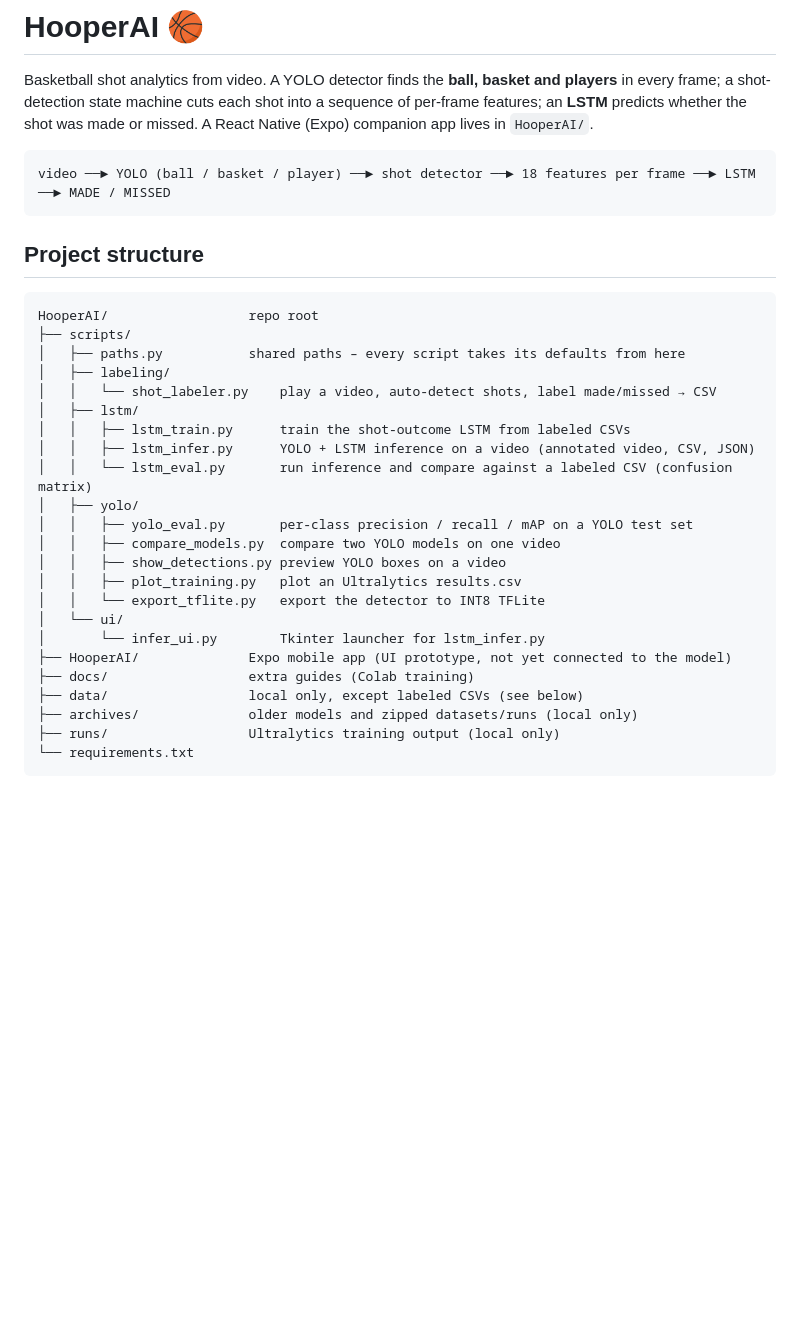
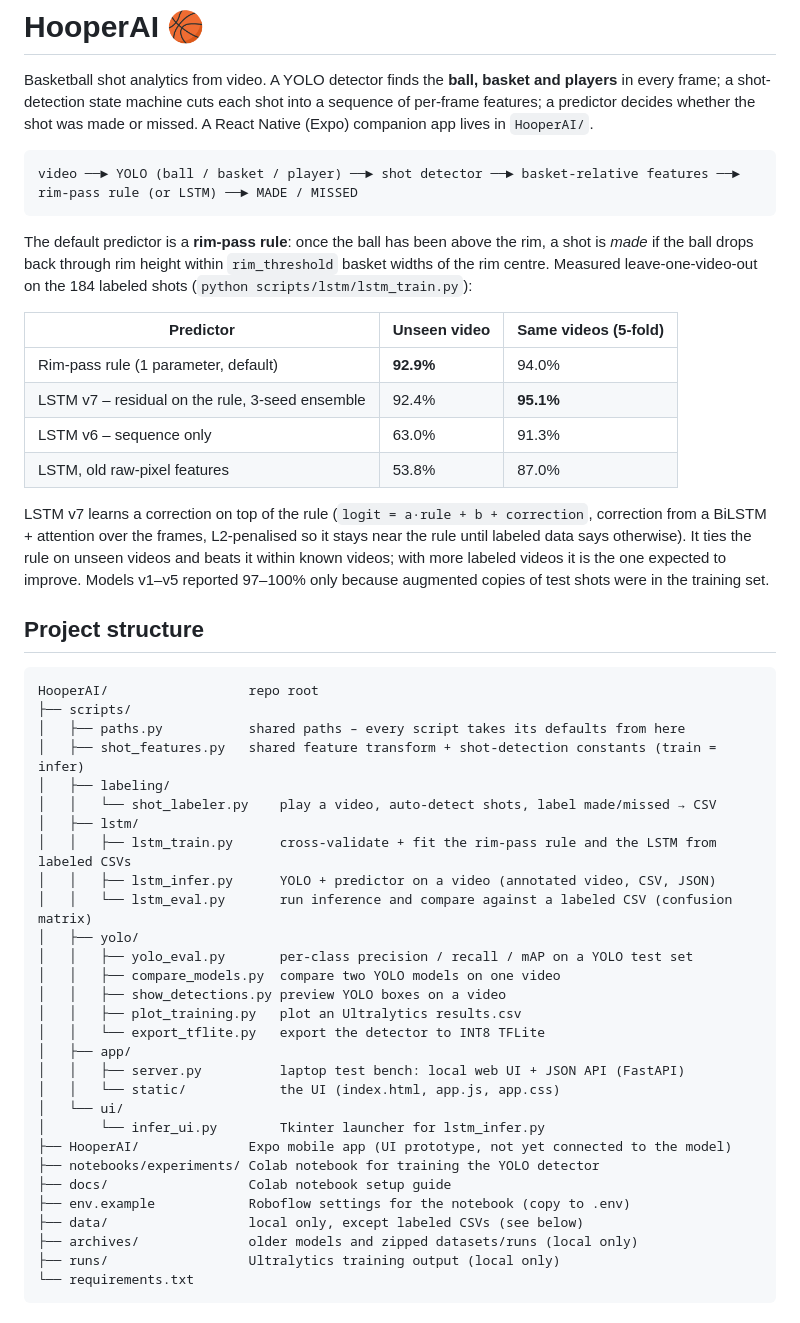
Before and after one commit to TomsFridrihsons/Basketball_shot_analytics_CV, a Markdown page: README.md, the part around one of its changes. Rendered like a GitHub page; blank space fills up the shorter version.

````diff
--- a/README.md
+++ b/README.md
@@ -2,12 +2,31 @@
 
 Basketball shot analytics from video. A YOLO detector finds the **ball, basket and
 players** in every frame; a shot-detection state machine cuts each shot into a
-sequence of per-frame features; an **LSTM** predicts whether the shot was made or
+sequence of per-frame features; a predictor decides whether the shot was made or
 missed. A React Native (Expo) companion app lives in `HooperAI/`.
 
 ```
-video ──► YOLO (ball / basket / player) ──► shot detector ──► 18 features per frame ──► LSTM ──► MADE / MISSED
+video ──► YOLO (ball / basket / player) ──► shot detector ──► basket-relative features ──► rim-pass rule (or LSTM) ──► MADE / MISSED
 ```
+
+The default predictor is a **rim-pass rule**: once the ball has been above the rim,
+a shot is *made* if the ball drops back through rim height within `rim_threshold`
+basket widths of the rim centre. Measured leave-one-video-out on the 184 labeled
+shots (`python scripts/lstm/lstm_train.py`):
+
+| Predictor | Unseen video | Same videos (5-fold) |
+|---|---|---|
+| Rim-pass rule (1 parameter, default) | **92.9%** | 94.0% |
+| LSTM v7 – residual on the rule, 3-seed ensemble | 92.4% | **95.1%** |
+| LSTM v6 – sequence only | 63.0% | 91.3% |
+| LSTM, old raw-pixel features | 53.8% | 87.0% |
+
+LSTM v7 learns a correction on top of the rule (`logit = a·rule + b + correction`,
+correction from a BiLSTM + attention over the frames, L2-penalised so it stays near
+the rule until labeled data says otherwise). It ties the rule on unseen videos and
+beats it within known videos; with more labeled videos it is the one expected to
+improve. Models v1–v5 reported 97–100% only because augmented copies of test shots
+were in the training set.
 
 ## Project structure
 
@@ -15,11 +34,12 @@ video ──► YOLO (ball / basket / player) ──► shot detector ──►
 HooperAI/                  repo root
 ├── scripts/
 │   ├── paths.py           shared paths – every script takes its defaults from here
+│   ├── shot_features.py   shared feature transform + shot-detection constants (train = infer)
 │   ├── labeling/
 │   │   └── shot_labeler.py    play a video, auto-detect shots, label made/missed → CSV
 │   ├── lstm/
-│   │   ├── lstm_train.py      train the shot-outcome LSTM from labeled CSVs
-│   │   ├── lstm_infer.py      YOLO + LSTM inference on a video (annotated video, CSV, JSON)
+│   │   ├── lstm_train.py      cross-validate + fit the rim-pass rule and the LSTM from labeled CSVs
+│   │   ├── lstm_infer.py      YOLO + predictor on a video (annotated video, CSV, JSON)
 │   │   └── lstm_eval.py       run inference and compare against a labeled CSV (confusion matrix)
 │   ├── yolo/
 │   │   ├── yolo_eval.py       per-class precision / recall / mAP on a YOLO test set
@@ -27,10 +47,15 @@ HooperAI/                  repo root
 │   │   ├── show_detections.py preview YOLO boxes on a video
 │   │   ├── plot_training.py   plot an Ultralytics results.csv
 │   │   └── export_tflite.py   export the detector to INT8 TFLite
+│   ├── app/
+│   │   ├── server.py          laptop test bench: local web UI + JSON API (FastAPI)
+│   │   └── static/            the UI (index.html, app.js, app.css)
 │   └── ui/
 │       └── infer_ui.py        Tkinter launcher for lstm_infer.py
 ├── HooperAI/              Expo mobile app (UI prototype, not yet connected to the model)
-├── docs/                  extra guides (Colab training)
+├── notebooks/experiments/ Colab notebook for training the YOLO detector
+├── docs/                  Colab notebook setup guide
+├── env.example            Roboflow settings for the notebook (copy to .env)
 ├── data/                  local only, except labeled CSVs (see below)
 ├── archives/              older models and zipped datasets/runs (local only)
 ├── runs/                  Ultralytics training output (local only)
````
Also changed, not shown: other parts of README.md (+45 -9 lines).
